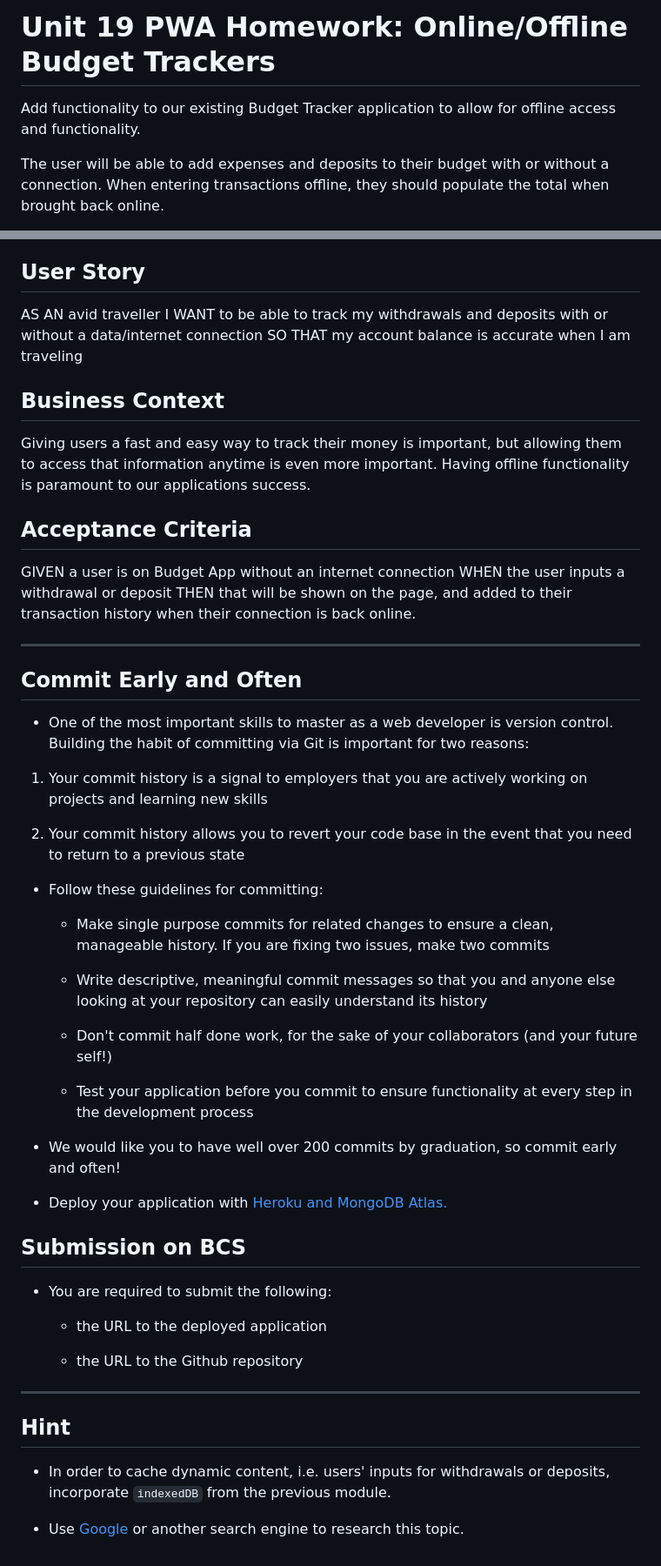
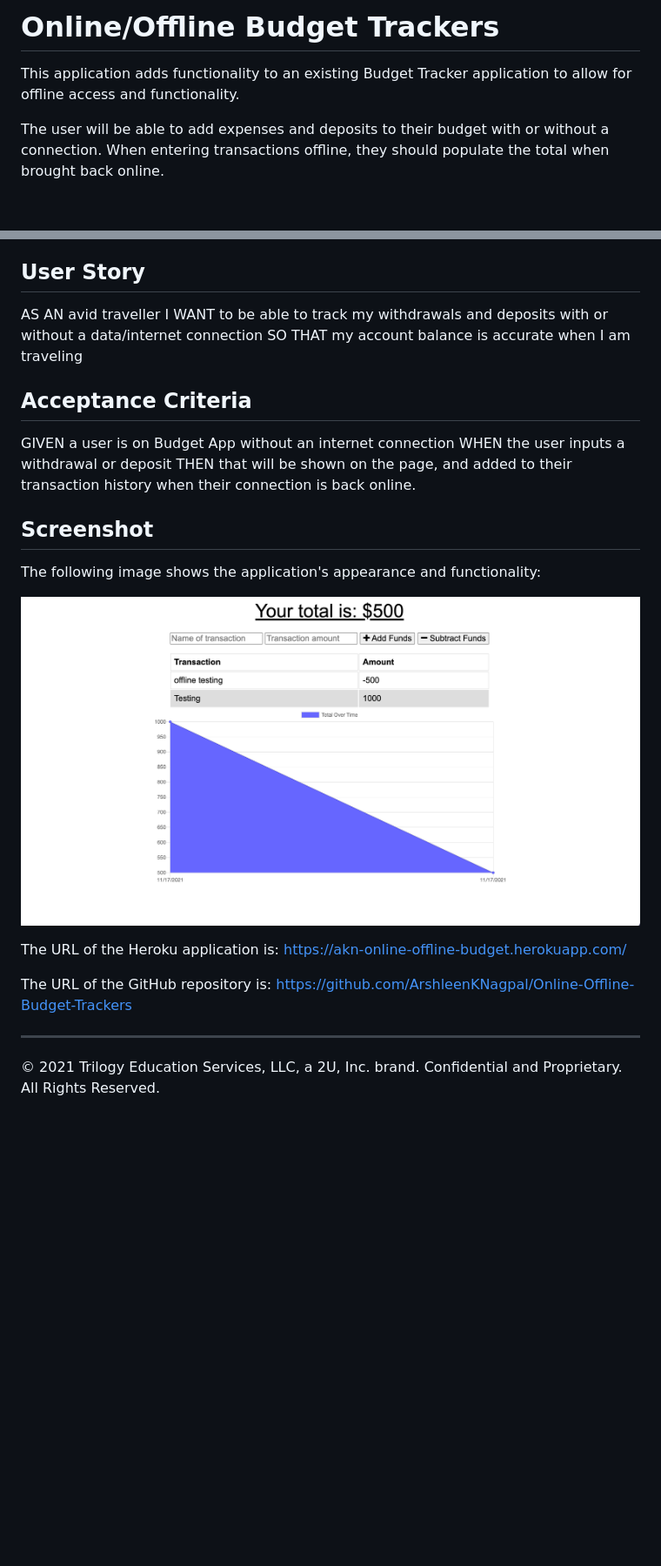
Before and after one commit to ArshleenKNagpal/Online-Offline-Budget-Trackers, a Markdown page: README.md, 2 parts joined by grey strips. Shown: that part at 87% size. Rendered like a GitHub page; pictures changed too: screenshot1.png (added); blank space fills up the shorter version.

```diff
--- a/README.md
+++ b/README.md
@@ -1,6 +1,6 @@
-# Unit 19 PWA Homework: Online/Offline Budget Trackers
+# Online/Offline Budget Trackers
 
-Add functionality to our existing Budget Tracker application to allow for offline access and functionality.
+This application adds functionality to an existing Budget Tracker application to allow for offline access and functionality.
 
 The user will be able to add expenses and deposits to their budget with or without a connection. When entering transactions offline, they should populate the total when brought back online.
 
@@ -19,52 +19,22 @@ AS AN avid traveller
 I WANT to be able to track my withdrawals and deposits with or without a data/internet connection
 SO THAT my account balance is accurate when I am traveling
 
-## Business Context
-
-Giving users a fast and easy way to track their money is important, but allowing them to access that information anytime is even more important. Having offline functionality is paramount to our applications success.
-
-
 ## Acceptance Criteria
 GIVEN a user is on Budget App without an internet connection
 WHEN the user inputs a withdrawal or deposit
 THEN that will be shown on the page, and added to their transaction history when their connection is back online.
 
-- - -
+## Screenshot
 
-## Commit Early and Often
+The following image shows the application's appearance and functionality:
 
-* One of the most important skills to master as a web developer is version control. Building the habit of committing via Git is important for two reasons:
+![The screenshot includes an image of the application.](./screenshot1.png)
 
-1. Your commit history is a signal to employers that you are actively working on projects and learning new skills
+The URL of the Heroku application is:
+<https://akn-online-offline-budget.herokuapp.com/>
 
-2. Your commit history allows you to revert your code base in the event that you need to return to a previous state
+The URL of the GitHub repository is:
+<https://github.com/ArshleenKNagpal/Online-Offline-Budget-Trackers>
 
-* Follow these guidelines for committing:
-
-  * Make single purpose commits for related changes to ensure a clean, manageable history. If you are fixing two issues, make two commits
-
-  * Write descriptive, meaningful commit messages so that you and anyone else looking at your repository can easily understand its history
-
-  * Don't commit half done work, for the sake of your collaborators (and your future self!)
-
-  * Test your application before you commit to ensure functionality at every step in the development process
-
-* We would like you to have well over 200 commits by graduation, so commit early and often!
-
-* Deploy your application with [Heroku and MongoDB Atlas.](../04-Important/MongoAtlas-Deploy.md)
-
-## Submission on BCS
-
-* You are required to submit the following:
-
-  * the URL to the deployed application
-
-  * the URL to the Github repository
-
-- - -
-
-## Hint
-
-* In order to cache dynamic content, i.e. users' inputs for withdrawals or deposits, incorporate `indexedDB` from the previous module.
-
-* Use [Google](https://www.google.com) or another search engine to research this topic.
+---
+© 2021 Trilogy Education Services, LLC, a 2U, Inc. brand. Confidential and Proprietary. All Rights Reserved.
```
Also changed, not shown: 1 other file.
